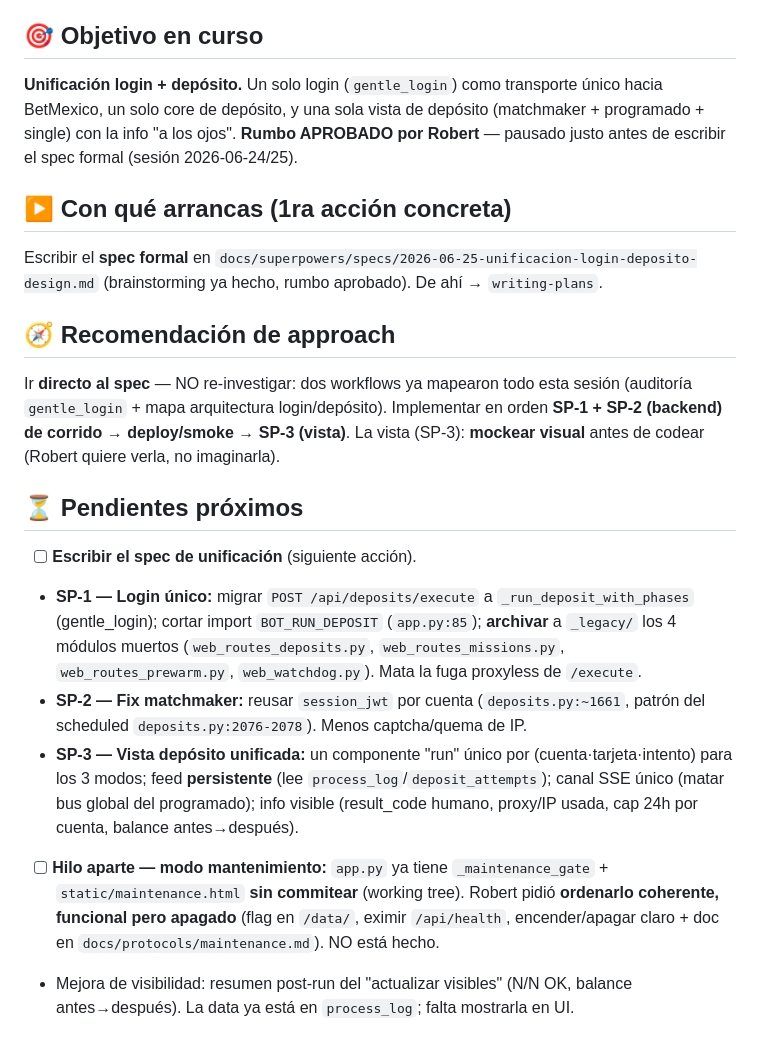
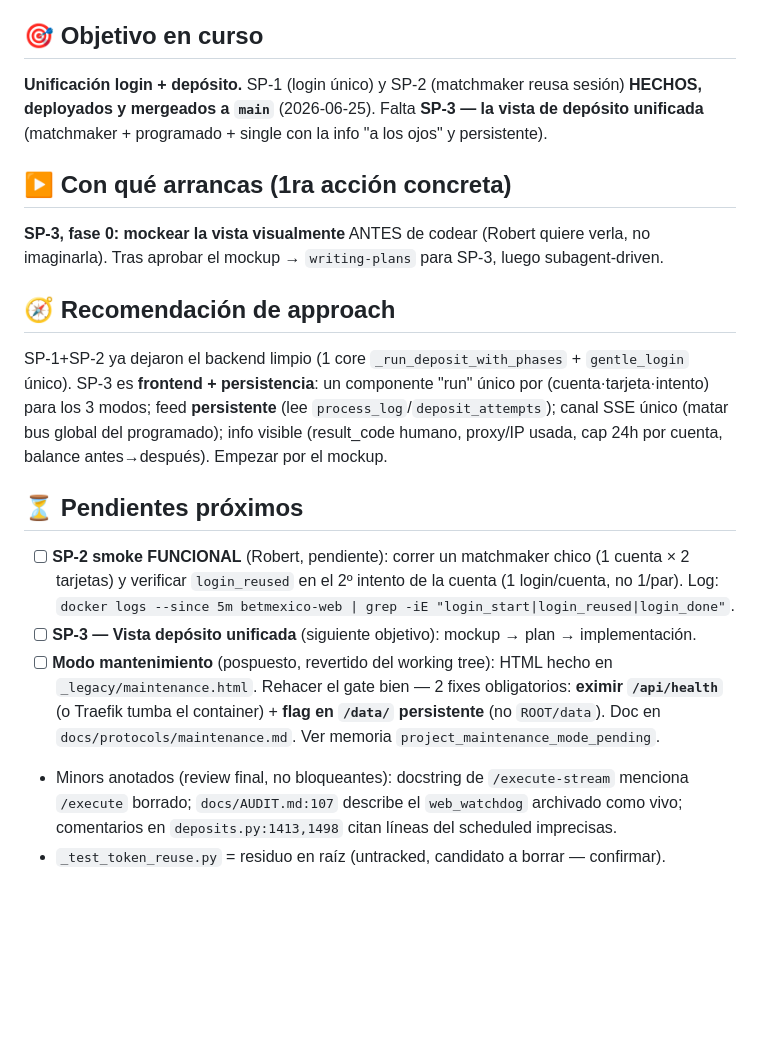
Before and after one commit to roobertvonsinger/botmex-dashboard, a Markdown page: NEXT-SESSION.md, the part around one of its changes. Rendered like a GitHub page; blank space fills up the shorter version.

```diff
--- a/NEXT-SESSION.md
+++ b/NEXT-SESSION.md
@@ -4,22 +4,21 @@
 
 ## 🎯 Objetivo en curso
 
-**Unificación login + depósito.** Un solo login (`gentle_login`) como transporte único hacia BetMexico, un solo core de depósito, y una sola vista de depósito (matchmaker + programado + single) con la info "a los ojos". **Rumbo APROBADO por Robert** — pausado justo antes de escribir el spec formal (sesión 2026-06-24/25).
+**Unificación login + depósito.** SP-1 (login único) y SP-2 (matchmaker reusa sesión) **HECHOS, deployados y mergeados a `main`** (2026-06-25). Falta **SP-3 — la vista de depósito unificada** (matchmaker + programado + single con la info "a los ojos" y persistente).
 
 ## ▶ Con qué arrancas (1ra acción concreta)
 
-Escribir el **spec formal** en `docs/superpowers/specs/2026-06-25-unificacion-login-deposito-design.md` (brainstorming ya hecho, rumbo aprobado). De ahí → `writing-plans`.
+**SP-3, fase 0: mockear la vista visualmente** ANTES de codear (Robert quiere verla, no imaginarla). Tras aprobar el mockup → `writing-plans` para SP-3, luego subagent-driven.
 
 ## 🧭 Recomendación de approach
 
-Ir **directo al spec** — NO re-investigar: dos workflows ya mapearon todo esta sesión (auditoría `gentle_login` + mapa arquitectura login/depósito). Implementar en orden **SP-1 + SP-2 (backend) de corrido → deploy/smoke → SP-3 (vista)**. La vista (SP-3): **mockear visual** antes de codear (Robert quiere verla, no imaginarla).
+SP-1+SP-2 ya dejaron el backend limpio (1 core `_run_deposit_with_phases` + `gentle_login` único). SP-3 es **frontend + persistencia**: un componente "run" único por (cuenta·tarjeta·intento) para los 3 modos; feed **persistente** (lee `process_log`/`deposit_attempts`); canal SSE único (matar bus global del programado); info visible (result_code humano, proxy/IP usada, cap 24h por cuenta, balance antes→después). Empezar por el mockup.
 
 ## ⏳ Pendientes próximos
 
-- [ ] **Escribir el spec de unificación** (siguiente acción).
-- **SP-1 — Login único:** migrar `POST /api/deposits/execute` a `_run_deposit_with_phases` (gentle_login); cortar import `BOT_RUN_DEPOSIT` (`app.py:85`); **archivar** a `_legacy/` los 4 módulos muertos (`web_routes_deposits.py`, `web_routes_missions.py`, `web_routes_prewarm.py`, `web_watchdog.py`). Mata la fuga proxyless de `/execute`.
-- **SP-2 — Fix matchmaker:** reusar `session_jwt` por cuenta (`deposits.py:~1661`, patrón del scheduled `deposits.py:2076-2078`). Menos captcha/quema de IP.
-- **SP-3 — Vista depósito unificada:** un componente "run" único por (cuenta·tarjeta·intento) para los 3 modos; feed **persistente** (lee `process_log`/`deposit_attempts`); canal SSE único (matar bus global del programado); info visible (result_code humano, proxy/IP usada, cap 24h por cuenta, balance antes→después).
-- [ ] **Hilo aparte — modo mantenimiento:** `app.py` ya tiene `_maintenance_gate` + `static/maintenance.html` **sin commitear** (working tree). Robert pidió **ordenarlo coherente, funcional pero apagado** (flag en `/data/`, eximir `/api/health`, encender/apagar claro + doc en `docs/protocols/maintenance.md`). NO está hecho.
-- Mejora de visibilidad: resumen post-run del "actualizar visibles" (N/N OK, balance antes→después). La data ya está en `process_log`; falta mostrarla en UI.
+- [ ] **SP-2 smoke FUNCIONAL** (Robert, pendiente): correr un matchmaker chico (1 cuenta × 2 tarjetas) y verificar `login_reused` en el 2º intento de la cuenta (1 login/cuenta, no 1/par). Log: `docker logs --since 5m betmexico-web | grep -iE "login_start|login_reused|login_done"`.
+- [ ] **SP-3 — Vista depósito unificada** (siguiente objetivo): mockup → plan → implementación.
+- [ ] **Modo mantenimiento** (pospuesto, revertido del working tree): HTML hecho en `_legacy/maintenance.html`. Rehacer el gate bien — 2 fixes obligatorios: **eximir `/api/health`** (o Traefik tumba el container) + **flag en `/data/` persistente** (no `ROOT/data`). Doc en `docs/protocols/maintenance.md`. Ver memoria `project_maintenance_mode_pending`.
+- Minors anotados (review final, no bloqueantes): docstring de `/execute-stream` menciona `/execute` borrado; `docs/AUDIT.md:107` describe el `web_watchdog` archivado como vivo; comentarios en `deposits.py:1413,1498` citan líneas del scheduled imprecisas.
+- `_test_token_reuse.py` = residuo en raíz (untracked, candidato a borrar — confirmar).
 
```
Also changed, not shown: other parts of NEXT-SESSION.md (+15 -12 lines), MAP.md (+1 -1 lines).
